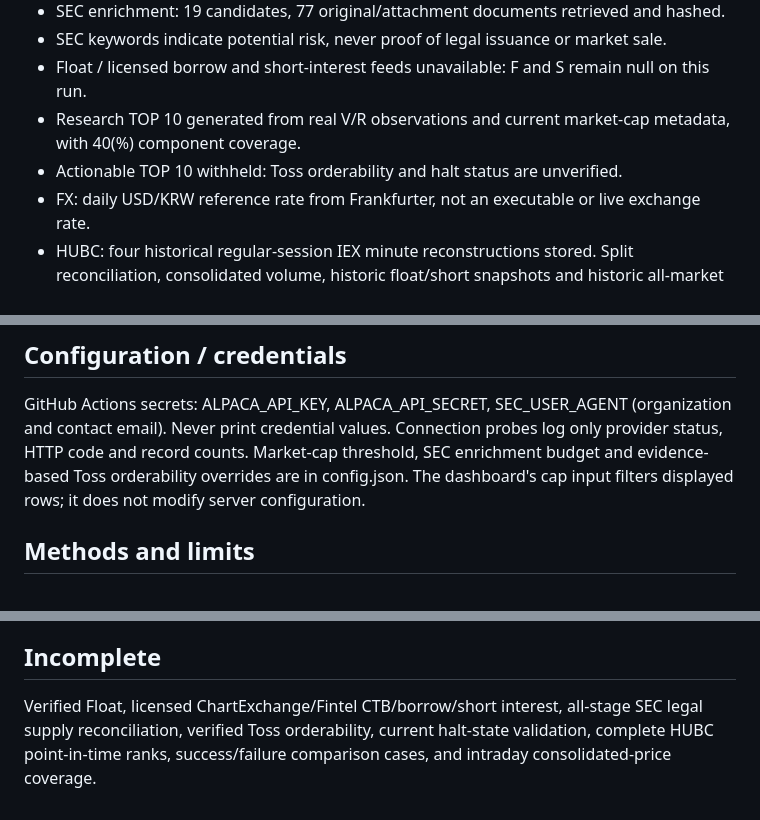
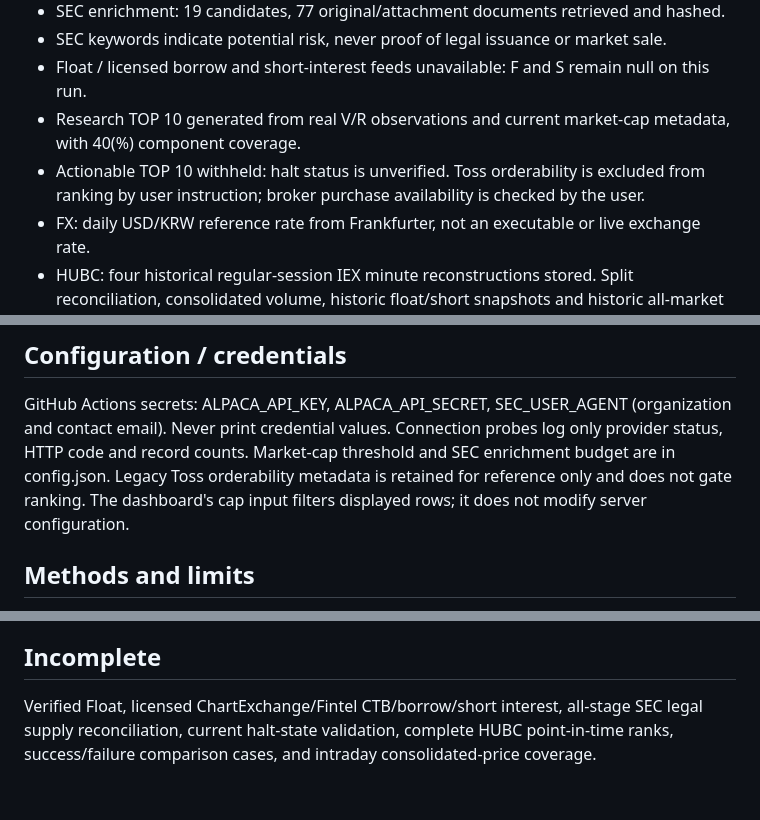
Before and after one commit to gms0181-kr/breakout-hunter, a Markdown page: README.md, 3 parts joined by grey strips. GitHub-like rendering.

Commit message:
Document user-managed Toss purchase availability

```diff
--- a/README.md
+++ b/README.md
@@ -14,7 +14,7 @@ Surge Radar repository, data, hosting and settings are outside this project's mo
 - SEC keywords indicate potential risk, never proof of legal issuance or market sale.
 - Float / licensed borrow and short-interest feeds unavailable: F and S remain null on this run.
 - Research TOP 10 generated from real V/R observations and current market-cap metadata, with 40(%) component coverage.
-- Actionable TOP 10 withheld: Toss orderability and halt status are unverified.
+- Actionable TOP 10 withheld: halt status is unverified. Toss orderability is excluded from ranking by user instruction; broker purchase availability is checked by the user.
 - FX: daily USD/KRW reference rate from Frankfurter, not an executable or live exchange rate.
 - HUBC: four historical regular-session IEX minute reconstructions stored. Split reconciliation, consolidated volume, historic float/short snapshots and historic all-market ranks remain unavailable; detection scores/ranks are not invented.
 
@@ -31,7 +31,7 @@ python -m http.server 8000 --directory public
 ## Configuration / credentials
 GitHub Actions secrets: ALPACA_API_KEY, ALPACA_API_SECRET, SEC_USER_AGENT (organization and contact email).
 Never print credential values. Connection probes log only provider status, HTTP code and record counts.
-Market-cap threshold, SEC enrichment budget and evidence-based Toss orderability overrides are in config.json.
+Market-cap threshold and SEC enrichment budget are in config.json. Legacy Toss orderability metadata is retained for reference only and does not gate ranking.
 The dashboard's cap input filters displayed rows; it does not modify server configuration.
 
 ## Methods and limits
@@ -57,4 +57,4 @@ Production browser QA checks desktop and mobile layout, actual JSON loading, Jav
 See Actions run conclusions and artifacts for executed test counts and screenshots. These software tests are not a certified historical strategy backtest.
 
 ## Incomplete
-Verified Float, licensed ChartExchange/Fintel CTB/borrow/short interest, all-stage SEC legal supply reconciliation, verified Toss orderability, current halt-state validation, complete HUBC point-in-time ranks, success/failure comparison cases, and intraday consolidated-price coverage.
+Verified Float, licensed ChartExchange/Fintel CTB/borrow/short interest, all-stage SEC legal supply reconciliation, current halt-state validation, complete HUBC point-in-time ranks, success/failure comparison cases, and intraday consolidated-price coverage.
```
